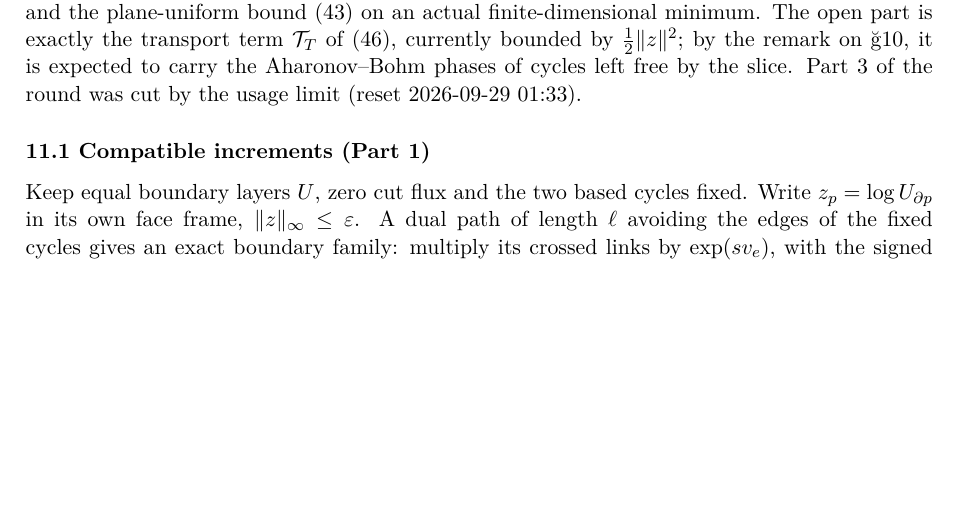
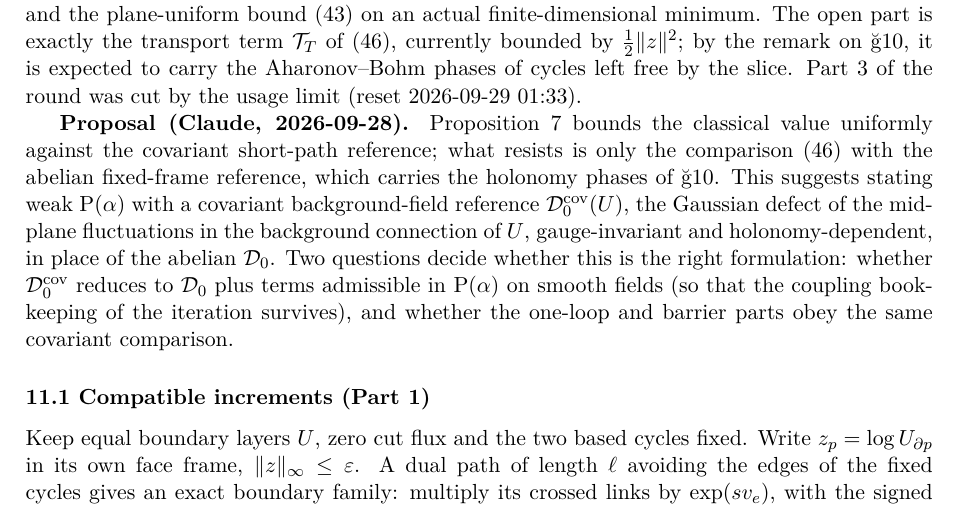
Before and after one commit to arivero/navstokgap, a LaTeX document (papers/su2-midplane-small-field.tex): part of page 16 of 17, cut so that both start at the same text, the shorter picture padded with empty space. Compiled offline with XeLaTeX.

Commit message:
Cell 2 proposal: state weak P(alpha) with a covariant background-field reference
Co-Authored-By: Claude Opus 5.5 <noreply@anthropic.com>

```diff
--- a/papers/su2-midplane-small-field.tex
+++ b/papers/su2-midplane-small-field.tex
@@ -1238,6 +1238,20 @@ expected to carry the Aharonov--Bohm phases of cycles left free by the
 slice. Part 3 of the round was cut by the usage limit (reset 2026-09-29
 01:33).
 
+\textbf{Proposal (Claude, 2026-09-28).} Proposition 7 bounds the
+classical value uniformly against the covariant short-path reference;
+what resists is only the comparison (46) with the abelian fixed-frame
+reference, which carries the holonomy phases of §10. This suggests
+stating weak P(\(\alpha\)) with a covariant background-field reference
+\(\mathcal D_0^{\rm cov}(U)\), the Gaussian defect of the mid-plane
+fluctuations in the background connection of \(U\), gauge-invariant and
+holonomy-dependent, in place of the abelian \(\mathcal D_0\). Two
+questions decide whether this is the right formulation: whether
+\(\mathcal D_0^{\rm cov}\) reduces to \(\mathcal D_0\) plus terms
+admissible in P(\(\alpha\)) on smooth fields (so that the coupling
+bookkeeping of the iteration survives), and whether the one-loop and
+barrier parts obey the same covariant comparison.
+
 \hypertarget{compatible-increments-part-1}{%
 \subsubsection{11.1 Compatible increments (Part
 1)}\label{compatible-increments-part-1}}
```
Also changed, not shown: notes/su2-midplane-small-field.md (+12 -0 lines), out/papers/su2-midplane-small-field.pdf, 1 other file.
